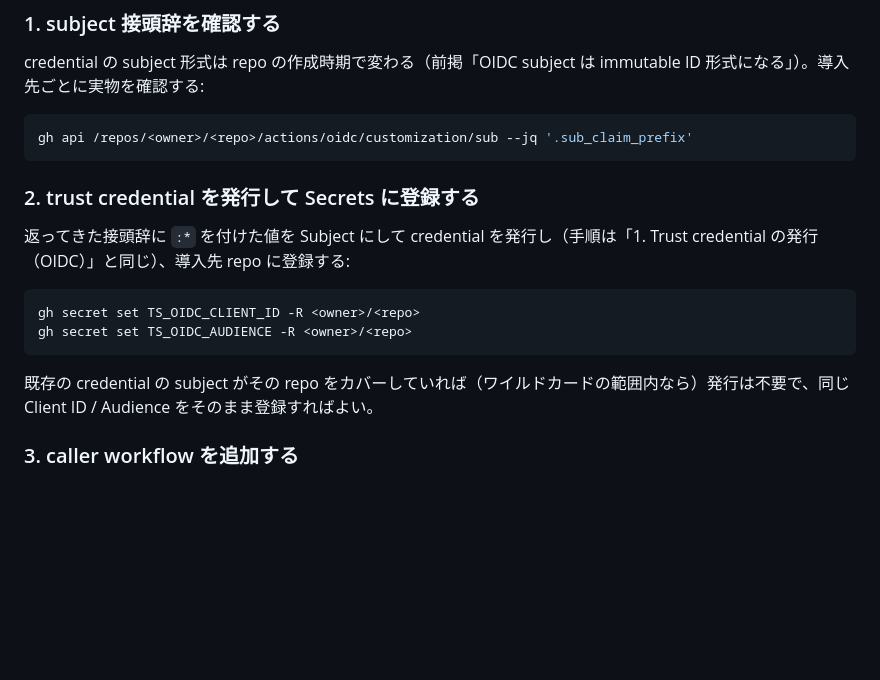
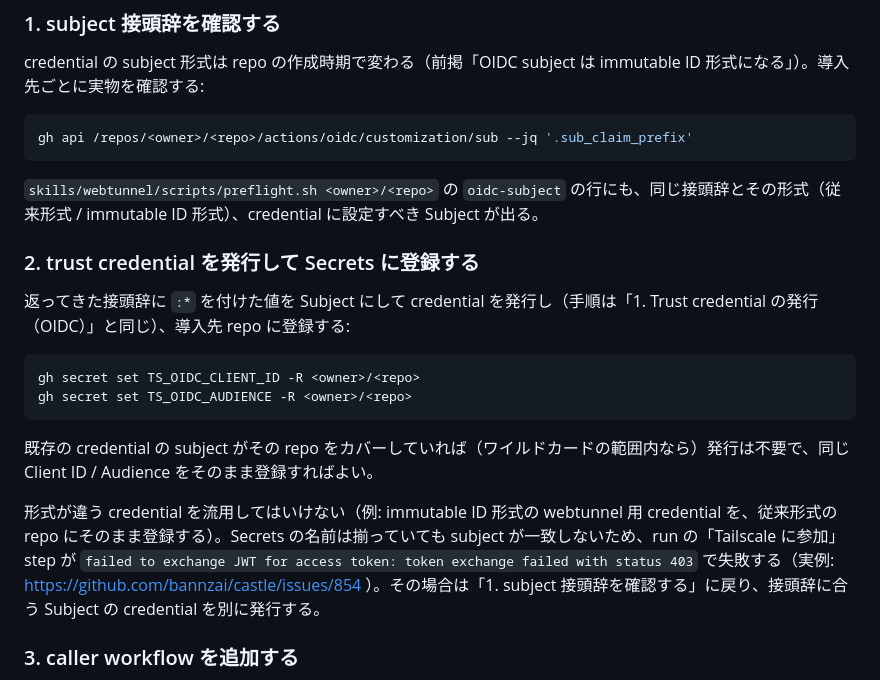
Before and after one commit to bannzai/webtunnel, a Markdown page: PROJECT.md, the part around the change. GitHub-like rendering; blank space fills up the shorter version.

````diff
--- a/PROJECT.md
+++ b/PROJECT.md
@@ -349,6 +349,8 @@ credential の subject 形式は repo の作成時期で変わる（前掲「OID
 gh api /repos/<owner>/<repo>/actions/oidc/customization/sub --jq '.sub_claim_prefix'
 ```
 
+`skills/webtunnel/scripts/preflight.sh <owner>/<repo>` の `oidc-subject` の行にも、同じ接頭辞とその形式（従来形式 / immutable ID 形式）、credential に設定すべき Subject が出る。
+
 ### 2. trust credential を発行して Secrets に登録する
 
 返ってきた接頭辞に `:*` を付けた値を Subject にして credential を発行し（手順は「1. Trust credential の発行（OIDC）」と同じ）、導入先 repo に登録する:
@@ -359,6 +361,8 @@ gh secret set TS_OIDC_AUDIENCE -R <owner>/<repo>
 ```
 
 既存の credential の subject がその repo をカバーしていれば（ワイルドカードの範囲内なら）発行は不要で、同じ Client ID / Audience をそのまま登録すればよい。
+
+形式が違う credential を流用してはいけない（例: immutable ID 形式の webtunnel 用 credential を、従来形式の repo にそのまま登録する）。Secrets の名前は揃っていても subject が一致しないため、run の「Tailscale に参加」step が `failed to exchange JWT for access token: token exchange failed with status 403` で失敗する（実例: https://github.com/bannzai/castle/issues/854 ）。その場合は「1. subject 接頭辞を確認する」に戻り、接頭辞に合う Subject の credential を別に発行する。
 
 ### 3. caller workflow を追加する
 
````
Also changed, not shown: skills/webtunnel/SKILL.md (+20 -2 lines).
